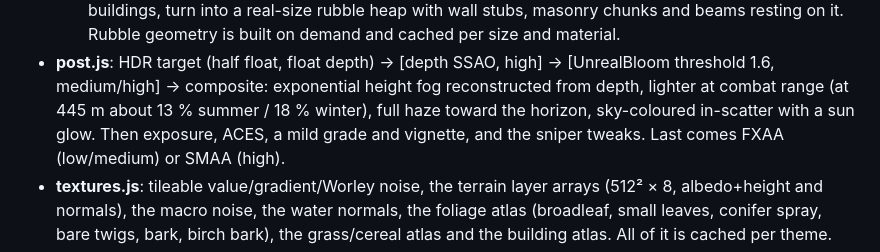
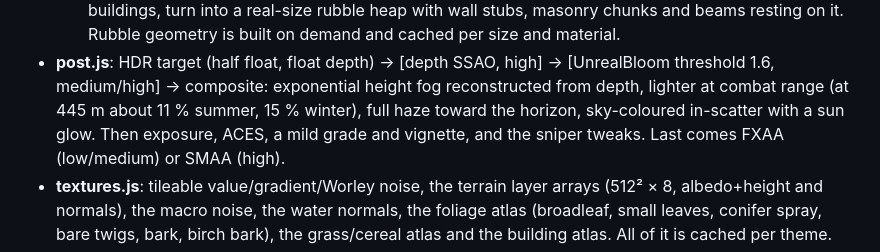
Before and after one commit to Jeremiah-Holum/tanks, a Markdown page: docs/notes/render-world.md, the part around the change. GitHub-like rendering.

Commit message:
wip: checkpoint
Co-Authored-By: Claude Opus 5.5 <noreply@anthropic.com>
Claude-Session: https://claude.ai/code/session_01E6Un4CZPUe3spsvRLqBbux

```diff
--- a/docs/notes/render-world.md
+++ b/docs/notes/render-world.md
@@ -67,7 +67,7 @@ view.tanks, view.fx                 // the TankRenderer / FxRenderer instances (
     cached per size and material.
 - **post.js**: HDR target (half float, float depth) → [depth SSAO, high] → [UnrealBloom threshold 1.6,
   medium/high] → composite: exponential height fog reconstructed from depth, lighter at combat range (at 445 m
-  about 13 % summer / 18 % winter), full haze toward the horizon, sky-coloured in-scatter with a sun glow. Then
+  about 11 % summer, 15 % winter), full haze toward the horizon, sky-coloured in-scatter with a sun glow. Then
   exposure, ACES, a mild grade and vignette, and the sniper tweaks. Last comes FXAA (low/medium) or SMAA (high).
 - **textures.js**: tileable value/gradient/Worley noise, the terrain layer arrays (512² × 8, albedo+height and
   normals), the macro noise, the water normals, the foliage atlas (broadleaf, small leaves, conifer spray, bare
```
